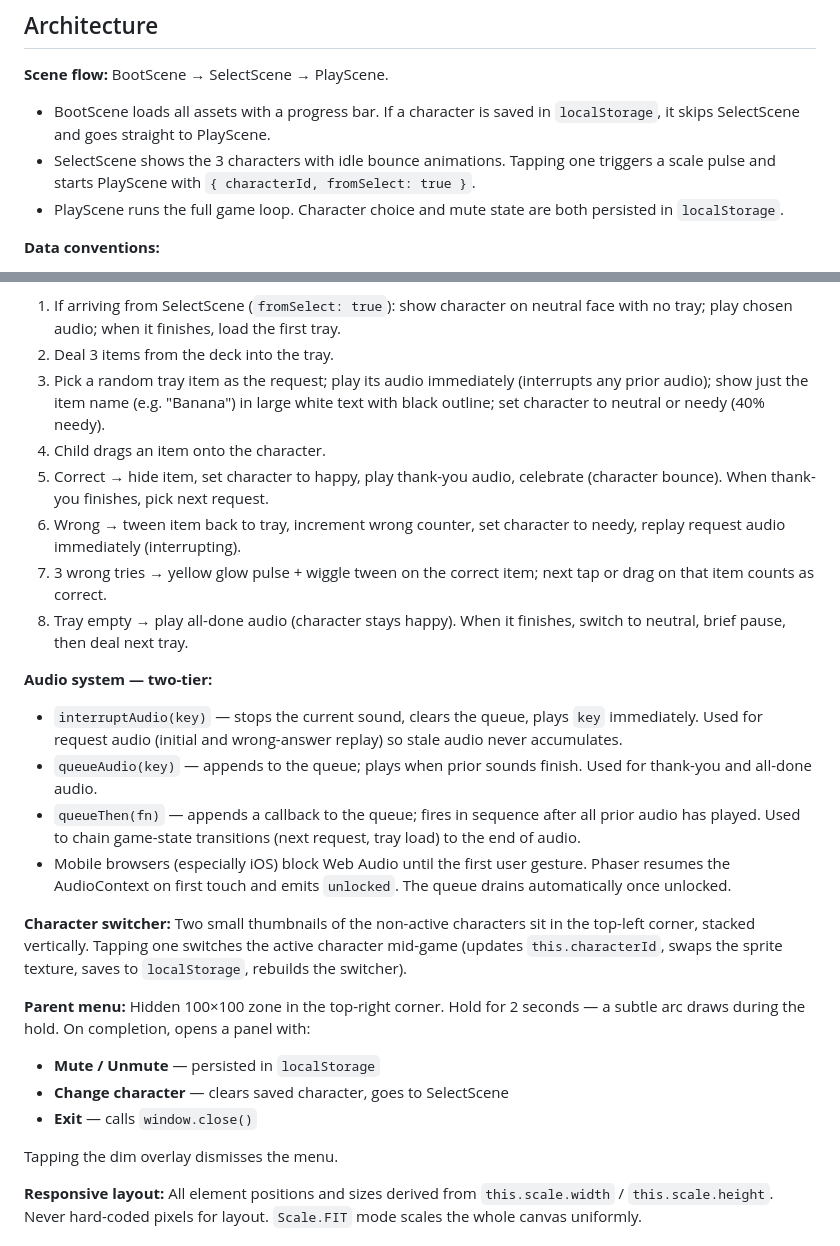
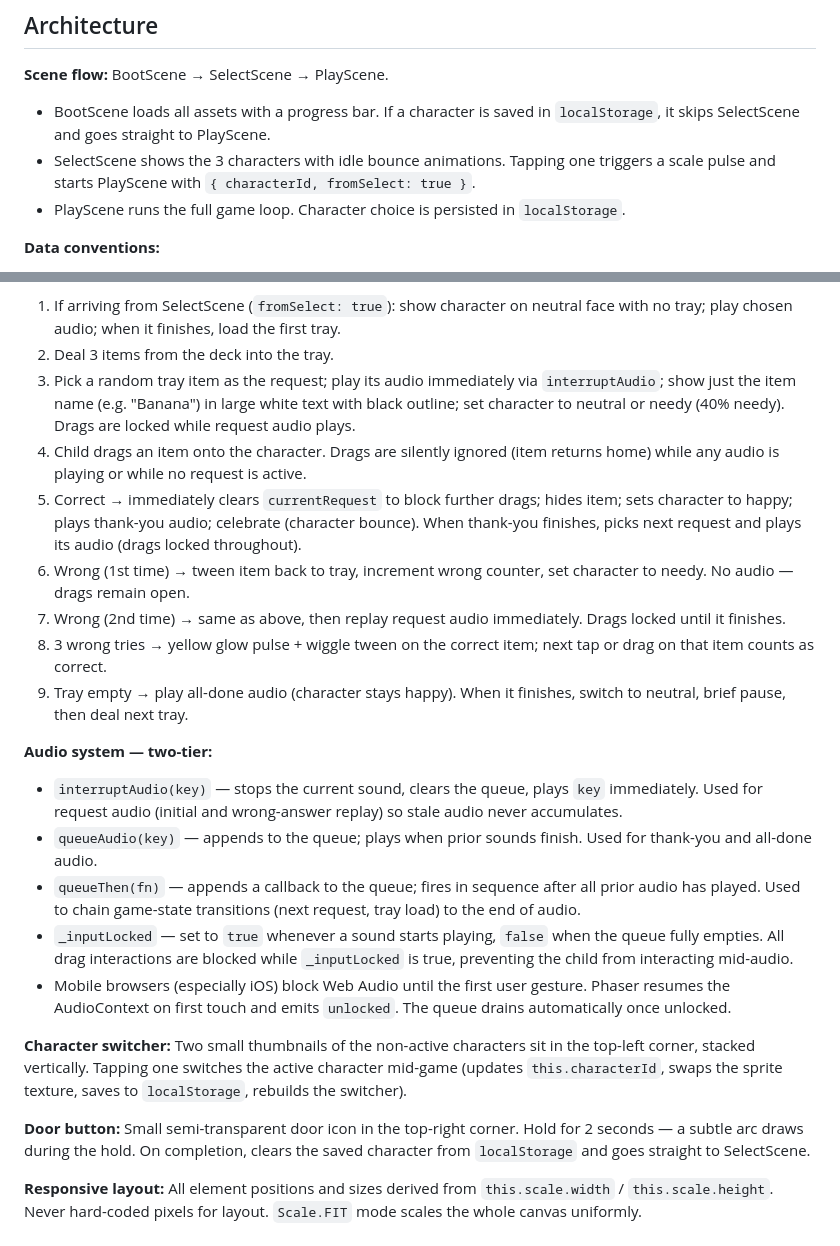
Before and after one commit to englishindoses/caregame, a Markdown page: CLAUDE.md, 2 parts joined by grey strips. Rendered like a GitHub page.

Commit message:
Update docs: wrong-answer flow, input locking, door button replacing parent menu

```diff
--- a/CLAUDE.md
+++ b/CLAUDE.md
@@ -56,7 +56,7 @@ Open on a phone or phone-emulator in the browser. Desktop works for development
 
 - BootScene loads all assets with a progress bar. If a character is saved in `localStorage`, it skips SelectScene and goes straight to PlayScene.
 - SelectScene shows the 3 characters with idle bounce animations. Tapping one triggers a scale pulse and starts PlayScene with `{ characterId, fromSelect: true }`.
-- PlayScene runs the full game loop. Character choice and mute state are both persisted in `localStorage`.
+- PlayScene runs the full game loop. Character choice is persisted in `localStorage`.
 
 **Data conventions:**
 - `ITEMS` — 15 items, each `{ id, name, request, image, audio, category }`
@@ -68,27 +68,24 @@ Open on a phone or phone-emulator in the browser. Desktop works for development
 **Game loop (PlayScene):**
 1. If arriving from SelectScene (`fromSelect: true`): show character on neutral face with no tray; play chosen audio; when it finishes, load the first tray.
 2. Deal 3 items from the deck into the tray.
-3. Pick a random tray item as the request; play its audio immediately (interrupts any prior audio); show just the item name (e.g. "Banana") in large white text with black outline; set character to neutral or needy (40% needy).
-4. Child drags an item onto the character.
-5. Correct → hide item, set character to happy, play thank-you audio, celebrate (character bounce). When thank-you finishes, pick next request.
-6. Wrong → tween item back to tray, increment wrong counter, set character to needy, replay request audio immediately (interrupting).
-7. 3 wrong tries → yellow glow pulse + wiggle tween on the correct item; next tap or drag on that item counts as correct.
-8. Tray empty → play all-done audio (character stays happy). When it finishes, switch to neutral, brief pause, then deal next tray.
+3. Pick a random tray item as the request; play its audio immediately via `interruptAudio`; show just the item name (e.g. "Banana") in large white text with black outline; set character to neutral or needy (40% needy). Drags are locked while request audio plays.
+4. Child drags an item onto the character. Drags are silently ignored (item returns home) while any audio is playing or while no request is active.
+5. Correct → immediately clears `currentRequest` to block further drags; hides item; sets character to happy; plays thank-you audio; celebrate (character bounce). When thank-you finishes, picks next request and plays its audio (drags locked throughout).
+6. Wrong (1st time) → tween item back to tray, increment wrong counter, set character to needy. No audio — drags remain open.
+7. Wrong (2nd time) → same as above, then replay request audio immediately. Drags locked until it finishes.
+8. 3 wrong tries → yellow glow pulse + wiggle tween on the correct item; next tap or drag on that item counts as correct.
+9. Tray empty → play all-done audio (character stays happy). When it finishes, switch to neutral, brief pause, then deal next tray.
 
 **Audio system — two-tier:**
 - `interruptAudio(key)` — stops the current sound, clears the queue, plays `key` immediately. Used for request audio (initial and wrong-answer replay) so stale audio never accumulates.
 - `queueAudio(key)` — appends to the queue; plays when prior sounds finish. Used for thank-you and all-done audio.
 - `queueThen(fn)` — appends a callback to the queue; fires in sequence after all prior audio has played. Used to chain game-state transitions (next request, tray load) to the end of audio.
+- `_inputLocked` — set to `true` whenever a sound starts playing, `false` when the queue fully empties. All drag interactions are blocked while `_inputLocked` is true, preventing the child from interacting mid-audio.
 - Mobile browsers (especially iOS) block Web Audio until the first user gesture. Phaser resumes the AudioContext on first touch and emits `unlocked`. The queue drains automatically once unlocked.
 
 **Character switcher:** Two small thumbnails of the non-active characters sit in the top-left corner, stacked vertically. Tapping one switches the active character mid-game (updates `this.characterId`, swaps the sprite texture, saves to `localStorage`, rebuilds the switcher).
 
-**Parent menu:** Hidden 100×100 zone in the top-right corner. Hold for 2 seconds — a subtle arc draws during the hold. On completion, opens a panel with:
-- **Mute / Unmute** — persisted in `localStorage`
-- **Change character** — clears saved character, goes to SelectScene
-- **Exit** — calls `window.close()`
-
-Tapping the dim overlay dismisses the menu.
+**Door button:** Small semi-transparent door icon in the top-right corner. Hold for 2 seconds — a subtle arc draws during the hold. On completion, clears the saved character from `localStorage` and goes straight to SelectScene.
 
 **Responsive layout:** All element positions and sizes derived from `this.scale.width` / `this.scale.height`. Never hard-coded pixels for layout. `Scale.FIT` mode scales the whole canvas uniformly.
 
```
Also changed, not shown: planning_docs/game-plan.md (+14 -12 lines).
